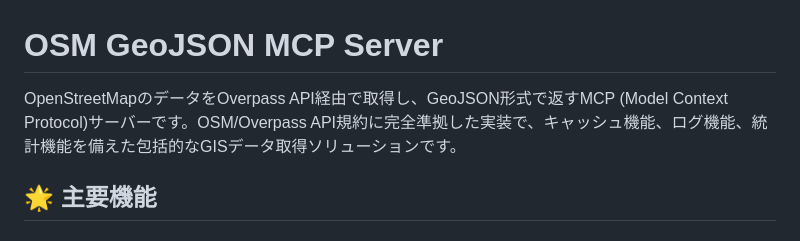
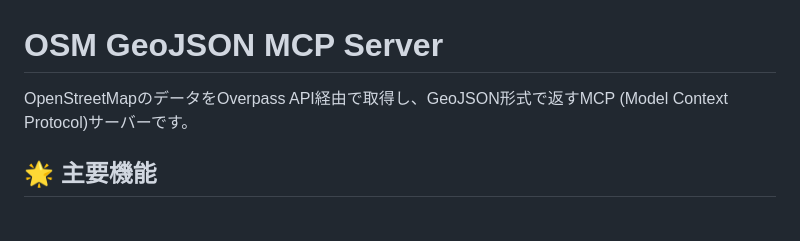
Before and after one commit to shimizu/OSM-GeoJSON-MCP-Server, a Markdown page: README.md, the part around the change. GitHub-like rendering.

Commit message:
Update README.md
不要な文言を削除

```diff
--- a/README.md
+++ b/README.md
@@ -1,6 +1,6 @@
 # OSM GeoJSON MCP Server
 
-OpenStreetMapのデータをOverpass API経由で取得し、GeoJSON形式で返すMCP (Model Context Protocol)サーバーです。OSM/Overpass API規約に完全準拠した実装で、キャッシュ機能、ログ機能、統計機能を備えた包括的なGISデータ取得ソリューションです。
+OpenStreetMapのデータをOverpass API経由で取得し、GeoJSON形式で返すMCP (Model Context Protocol)サーバーです。
 
 ## 🌟 主要機能
 
```
